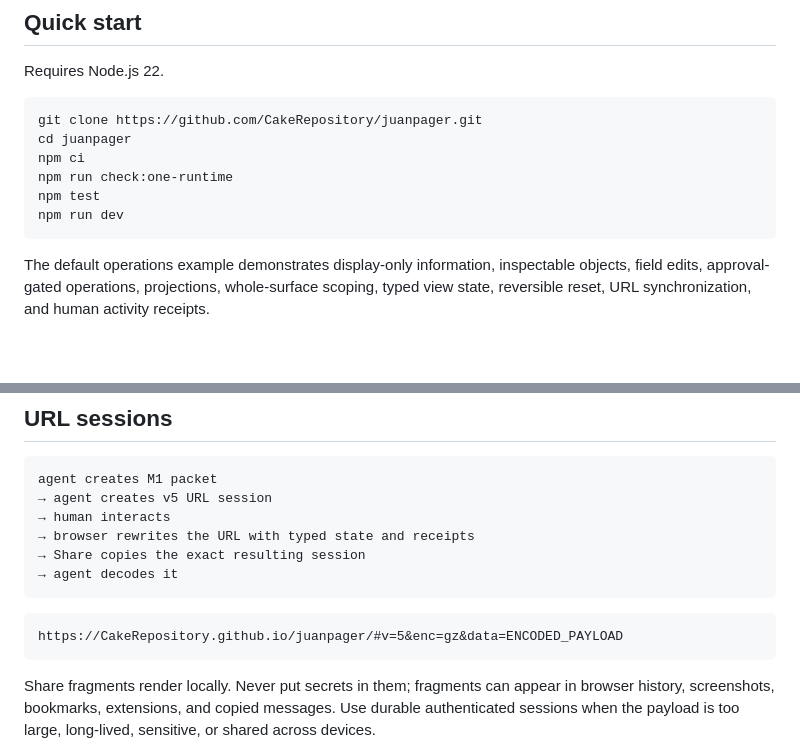
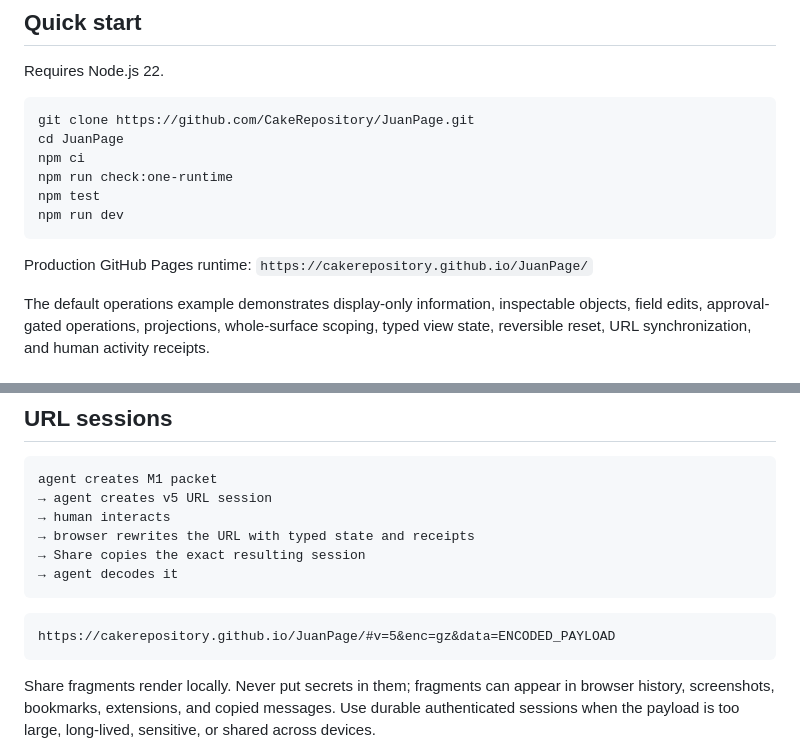
Before and after one commit to CakeRepository/JuanPage, a Markdown page: README.md, 2 parts joined by grey strips. Drawn GitHub-style; blank space fills up the shorter version.

Commit message:
Update README links for the JuanPage repository

````diff
--- a/README.md
+++ b/README.md
@@ -115,13 +115,15 @@ Selecting July updates every dependent representation and produces a typed scope
 Requires Node.js 22.
 
 ```bash
-git clone https://github.com/CakeRepository/juanpager.git
-cd juanpager
+git clone https://github.com/CakeRepository/JuanPage.git
+cd JuanPage
 npm ci
 npm run check:one-runtime
 npm test
 npm run dev
 ```
+
+Production GitHub Pages runtime: `https://cakerepository.github.io/JuanPage/`
 
 The default operations example demonstrates display-only information, inspectable objects, field edits, approval-gated operations, projections, whole-surface scoping, typed view state, reversible reset, URL synchronization, and human activity receipts.
 
@@ -257,7 +259,7 @@ agent creates M1 packet
 ```
 
 ```text
-https://CakeRepository.github.io/juanpager/#v=5&enc=gz&data=ENCODED_PAYLOAD
+https://cakerepository.github.io/JuanPage/#v=5&enc=gz&data=ENCODED_PAYLOAD
 ```
 
 Share fragments render locally. Never put secrets in them; fragments can appear in browser history, screenshots, bookmarks, extensions, and copied messages. Use durable authenticated sessions when the payload is too large, long-lived, sensitive, or shared across devices.
````
